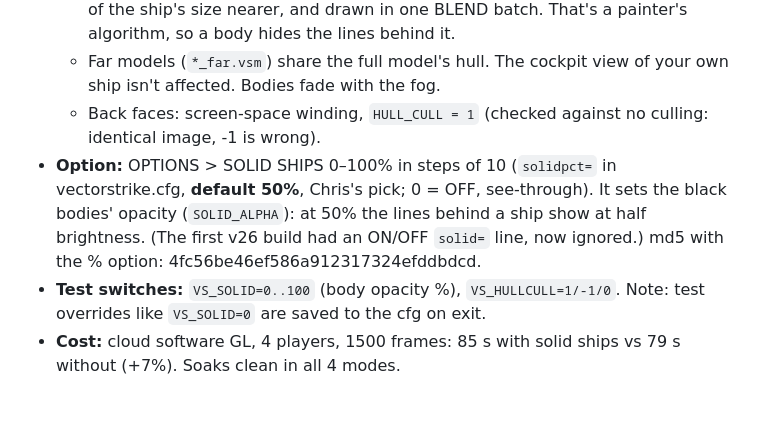
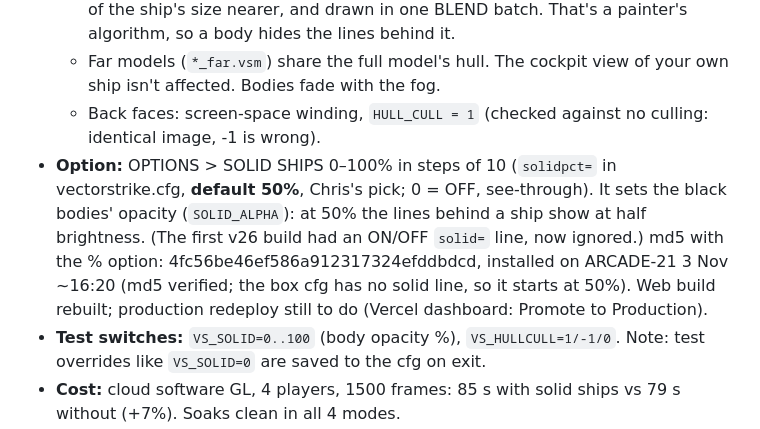
Before and after one commit to rosenauproductions/vector-strike, a Markdown page: HANDOVER.md, the part around the change. GitHub-like rendering; blank space fills up the shorter version.

Commit message:
HANDOVER: % build installed on the box
Co-Authored-By: Claude Opus 5.5 <noreply@anthropic.com>
Claude-Session: https://claude.ai/code/session_0176nLeDQZvRRJTbBbsVMrbm

```diff
--- a/HANDOVER.md
+++ b/HANDOVER.md
@@ -13,7 +13,7 @@ Chris asked for a complete redo of the 1983 Atari vector arcade game (the line-d
   - After the player ships: the world drawn so far is flushed, then the queued ships are drawn far to near. For each ship, its front-facing black triangles and its visible lines (captured from `line3`) are sorted by depth, with lines biased 3.5% of the ship's size nearer, and drawn in one BLEND batch. That's a painter's algorithm, so a body hides the lines behind it.
   - Far models (`*_far.vsm`) share the full model's hull. The cockpit view of your own ship isn't affected. Bodies fade with the fog.
   - Back faces: screen-space winding, `HULL_CULL = 1` (checked against no culling: identical image, -1 is wrong).
-- **Option:** OPTIONS > SOLID SHIPS 0–100% in steps of 10 (`solidpct=` in vectorstrike.cfg, **default 50%**, Chris's pick; 0 = OFF, see-through). It sets the black bodies' opacity (`SOLID_ALPHA`): at 50% the lines behind a ship show at half brightness. (The first v26 build had an ON/OFF `solid=` line, now ignored.) md5 with the % option: 4fc56be46ef586a912317324efddbdcd.
+- **Option:** OPTIONS > SOLID SHIPS 0–100% in steps of 10 (`solidpct=` in vectorstrike.cfg, **default 50%**, Chris's pick; 0 = OFF, see-through). It sets the black bodies' opacity (`SOLID_ALPHA`): at 50% the lines behind a ship show at half brightness. (The first v26 build had an ON/OFF `solid=` line, now ignored.) md5 with the % option: 4fc56be46ef586a912317324efddbdcd, installed on ARCADE-21 3 Nov ~16:20 (md5 verified; the box cfg has no solid line, so it starts at 50%). Web build rebuilt; production redeploy still to do (Vercel dashboard: Promote to Production).
 - **Test switches:** `VS_SOLID=0..100` (body opacity %), `VS_HULLCULL=1/-1/0`. Note: test overrides like `VS_SOLID=0` are saved to the cfg on exit.
 - **Cost:** cloud software GL, 4 players, 1500 frames: 85 s with solid ships vs 79 s without (+7%). Soaks clean in all 4 modes.
 - **Web:** `web/dist` rebuilt with the hulls. The Vercel production site (vector-strike-gamma) was redeployed from this branch, 3 Nov.
```
